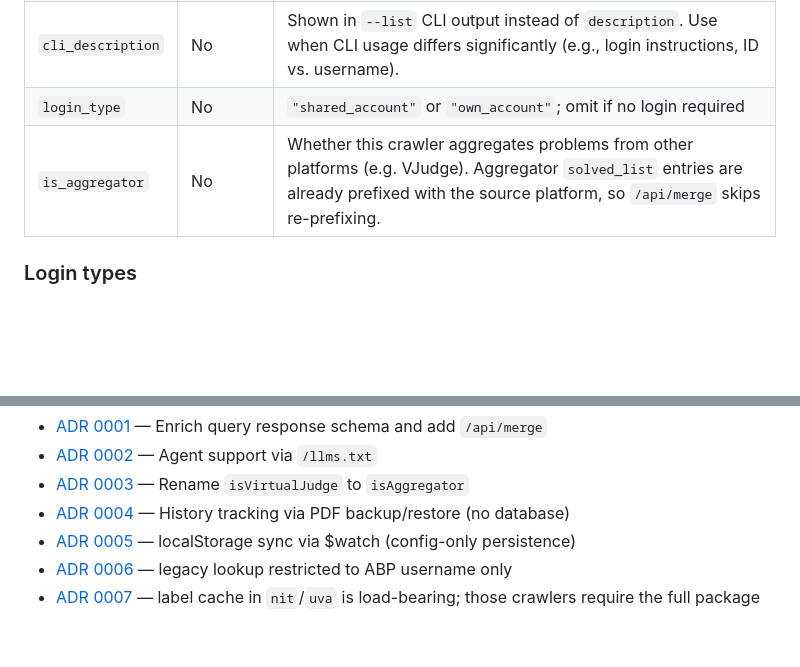
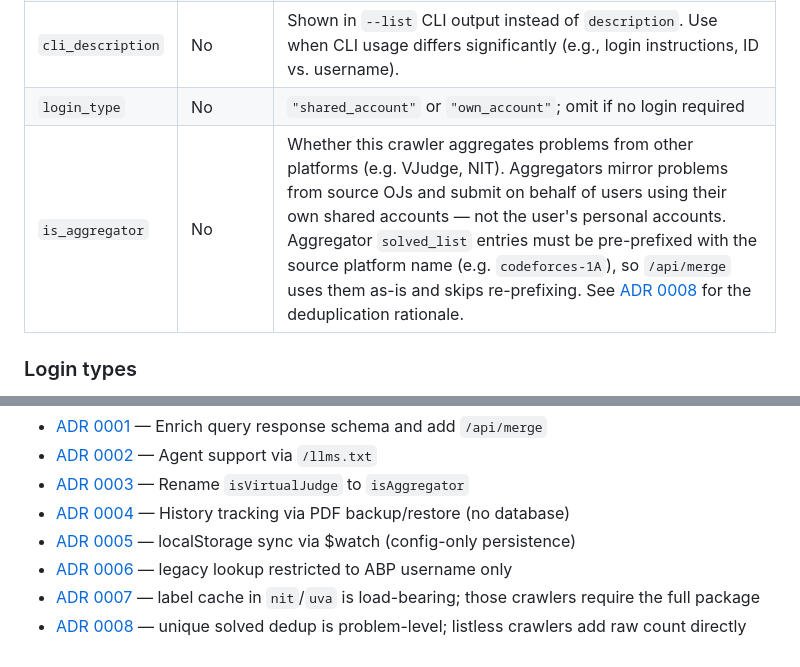
Before and after one commit to Liu233w/ojhunt-lite, a Markdown page: docs/development.md, 2 parts joined by grey strips. GitHub-like rendering; blank space fills up the shorter version.

```diff
--- a/docs/development.md
+++ b/docs/development.md
@@ -129,7 +129,7 @@ implementations.
 | `description` | No | Shown in web UI (default: `""`) |
 | `cli_description` | No | Shown in `--list` CLI output instead of `description`. Use when CLI usage differs significantly (e.g., login instructions, ID vs. username). |
 | `login_type` | No | `"shared_account"` or `"own_account"`; omit if no login required |
-| `is_aggregator` | No | Whether this crawler aggregates problems from other platforms (e.g. VJudge). Aggregator `solved_list` entries are already prefixed with the source platform, so `/api/merge` skips re-prefixing. |
+| `is_aggregator` | No | Whether this crawler aggregates problems from other platforms (e.g. VJudge, NIT). Aggregators mirror problems from source OJs and submit on behalf of users using their own shared accounts — not the user's personal accounts. Aggregator `solved_list` entries must be pre-prefixed with the source platform name (e.g. `codeforces-1A`), so `/api/merge` uses them as-is and skips re-prefixing. See [ADR 0008](./adr/0008-unique-solved-dedup-design.md) for the deduplication rationale. |
 
 ### Login types
 
@@ -217,3 +217,4 @@ Significant architectural decisions and their rationale are recorded in [`docs/a
 - [ADR 0005](./adr/0005-localstorage-watch-config-only.md) — localStorage sync via $watch (config-only persistence)
 - [ADR 0006](./adr/0006-legacy-lookup-abp-username-only.md) — legacy lookup restricted to ABP username only
 - [ADR 0007](./adr/0007-label-cache-is-load-bearing.md) — label cache in `nit`/`uva` is load-bearing; those crawlers require the full package
+- [ADR 0008](./adr/0008-unique-solved-dedup-design.md) — unique solved dedup is problem-level; listless crawlers add raw count directly
```
Also changed, not shown: docs/adr/0008-unique-solved-dedup-design.md (added, +79 -0 lines), 1 other file.
